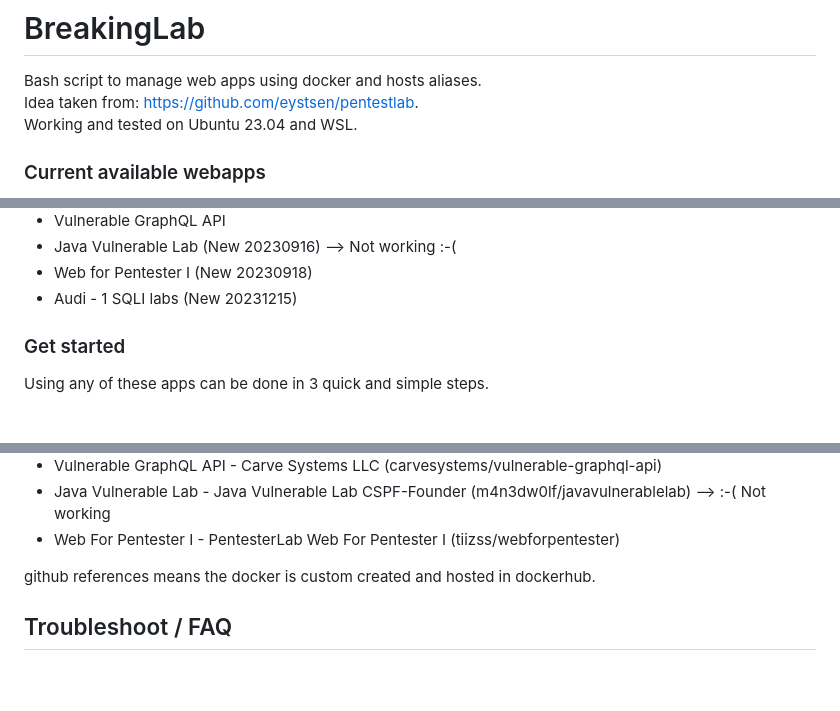
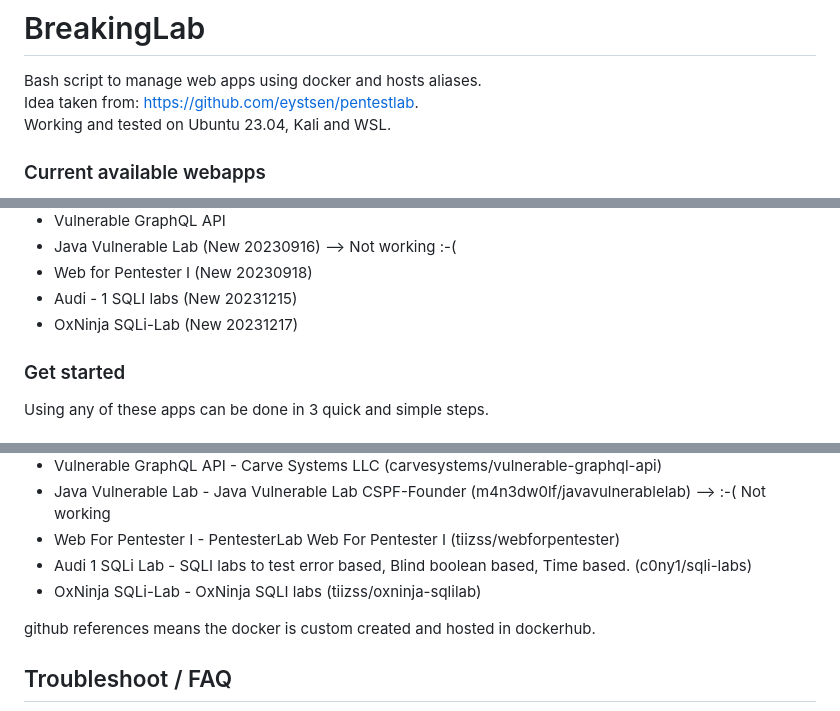
Before and after one commit to TiiZss/BreakingLab, a Markdown page: README.md, 3 parts joined by grey strips. GitHub-like rendering; blank space fills up the shorter version.

Commit message:
Update README.md
Added 2 SQLi Labs

```diff
--- a/README.md
+++ b/README.md
@@ -1,7 +1,7 @@
 # BreakingLab
 Bash script to manage web apps using docker and hosts aliases.
 Idea taken from: https://github.com/eystsen/pentestlab.
-Working and tested on Ubuntu 23.04 and WSL.
+Working and tested on Ubuntu 23.04, Kali and WSL.
 
 ### Current available webapps
 
@@ -19,6 +19,7 @@ Working and tested on Ubuntu 23.04 and WSL.
 * Java Vulnerable Lab (New 20230916) --> Not working :-(
 * Web for Pentester I (New 20230918)
 * Audi - 1 SQLI labs (New 20231215)
+* OxNinja SQLi-Lab (New 20231217)
 
 ### Get started
 
@@ -128,6 +129,8 @@ Ex.
  * Vulnerable GraphQL API - Carve Systems LLC (carvesystems/vulnerable-graphql-api)
  * Java Vulnerable Lab    - Java Vulnerable Lab CSPF-Founder (m4n3dw0lf/javavulnerablelab) --> :-( Not working
  * Web For Pentester I    - PentesterLab Web For Pentester I (tiizss/webforpentester)
+ * Audi 1 SQLi Lab    		  - SQLI labs to test error based, Blind boolean based, Time based. (c0ny1/sqli-labs)
+ * OxNinja SQLi-Lab		     - OxNinja SQLI labs (tiizss/oxninja-sqlilab)
 
 github references means the docker is custom created and hosted in dockerhub.
 
```
